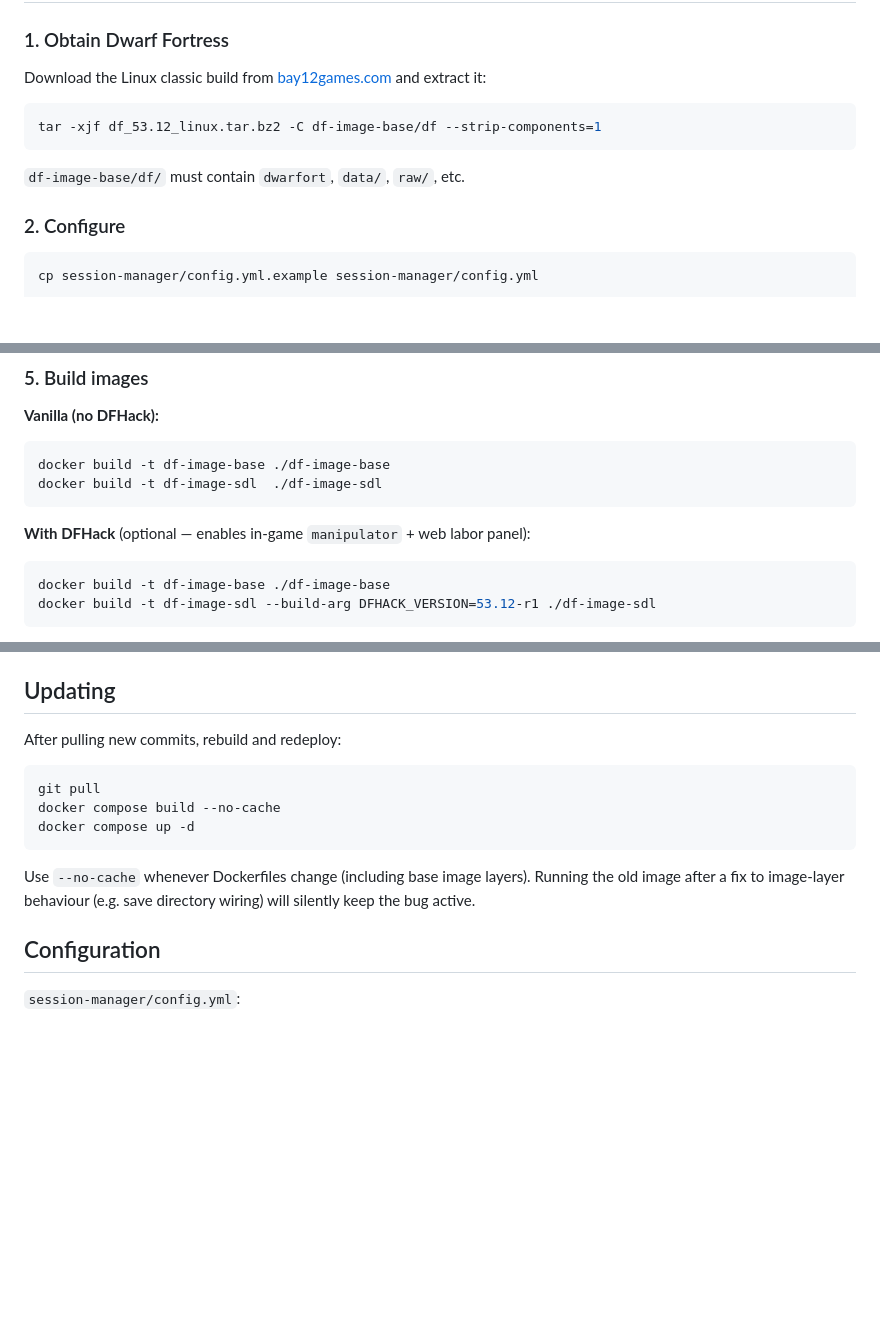
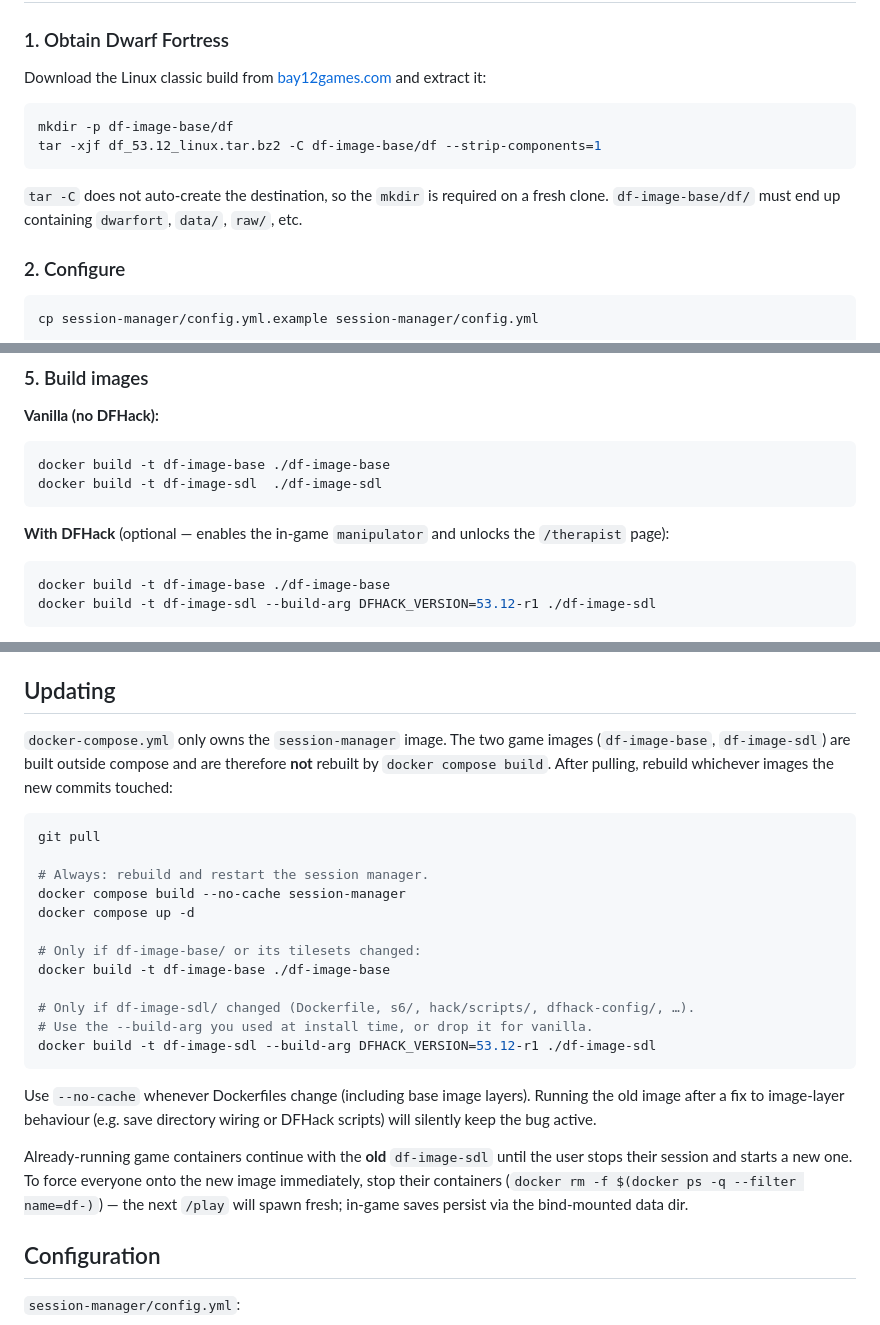
Before and after one commit to overcuriousity/df-web, a Markdown page: README.md, 3 parts joined by grey strips. GitHub-like rendering; blank space fills up the shorter version.

Commit message:
Fix README deployment instructions
- Step 1: "tar -C" does not auto-create the destination directory, so add
  the mkdir -p that's been silently required on fresh clones.
- Step 5: drop "web labor panel" wording for the DFHack option — that
  panel was replaced by /therapist in the Dwarf Therapist replica PR.
- Updating: "docker compose build --no-cache" only rebuilds the
  session-manager (the only service in docker-compose.yml). df-image-base
  and df-image-sdl are stand-alone docker build invocations and have to
  be rebuilt separately when their trees change. Spell that out so a
  user pulling DFHack-script changes doesn't end up running stale game
  containers and thinking the change didn't take. Also note that running
  game containers keep the old image until they're stopped.

````diff
--- a/README.md
+++ b/README.md
@@ -37,10 +37,11 @@ Play Dwarf Fortress Classic in a browser with session persistence, multi-user su
 Download the Linux classic build from [bay12games.com](https://www.bay12games.com/dwarves/) and extract it:
 
 ```bash
+mkdir -p df-image-base/df
 tar -xjf df_53.12_linux.tar.bz2 -C df-image-base/df --strip-components=1
 ```
 
-`df-image-base/df/` must contain `dwarfort`, `data/`, `raw/`, etc.
+`tar -C` does not auto-create the destination, so the `mkdir` is required on a fresh clone. `df-image-base/df/` must end up containing `dwarfort`, `data/`, `raw/`, etc.
 
 ### 2. Configure
 
@@ -88,7 +89,7 @@ docker build -t df-image-base ./df-image-base
 docker build -t df-image-sdl  ./df-image-sdl
 ```
 
-**With DFHack** (optional — enables in-game `manipulator` + web labor panel):
+**With DFHack** (optional — enables the in-game `manipulator` and unlocks the `/therapist` page):
 ```bash
 docker build -t df-image-base ./df-image-base
 docker build -t df-image-sdl --build-arg DFHACK_VERSION=53.12-r1 ./df-image-sdl
@@ -113,15 +114,26 @@ Point your reverse proxy at `http://127.0.0.1:8080`.
 
 ## Updating
 
-After pulling new commits, rebuild and redeploy:
+`docker-compose.yml` only owns the `session-manager` image. The two game images (`df-image-base`, `df-image-sdl`) are built outside compose and are therefore **not** rebuilt by `docker compose build`. After pulling, rebuild whichever images the new commits touched:
 
 ```bash
 git pull
-docker compose build --no-cache
+
+# Always: rebuild and restart the session manager.
+docker compose build --no-cache session-manager
 docker compose up -d
+
+# Only if df-image-base/ or its tilesets changed:
+docker build -t df-image-base ./df-image-base
+
+# Only if df-image-sdl/ changed (Dockerfile, s6/, hack/scripts/, dfhack-config/, …).
+# Use the --build-arg you used at install time, or drop it for vanilla.
+docker build -t df-image-sdl --build-arg DFHACK_VERSION=53.12-r1 ./df-image-sdl
 ```
 
-Use `--no-cache` whenever Dockerfiles change (including base image layers). Running the old image after a fix to image-layer behaviour (e.g. save directory wiring) will silently keep the bug active.
+Use `--no-cache` whenever Dockerfiles change (including base image layers). Running the old image after a fix to image-layer behaviour (e.g. save directory wiring or DFHack scripts) will silently keep the bug active.
+
+Already-running game containers continue with the **old** `df-image-sdl` until the user stops their session and starts a new one. To force everyone onto the new image immediately, stop their containers (`docker rm -f $(docker ps -q --filter name=df-)`) — the next `/play` will spawn fresh; in-game saves persist via the bind-mounted data dir.
 
 ## Configuration
 
````
